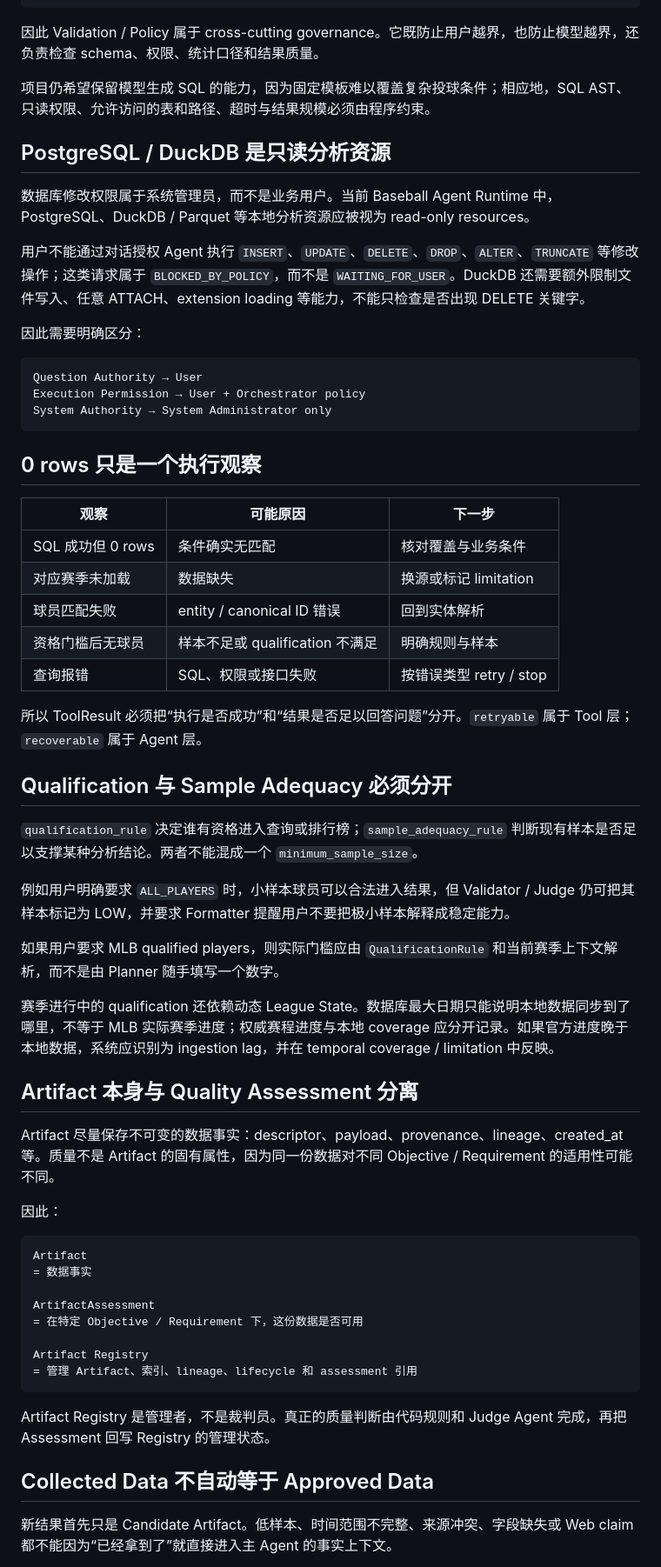
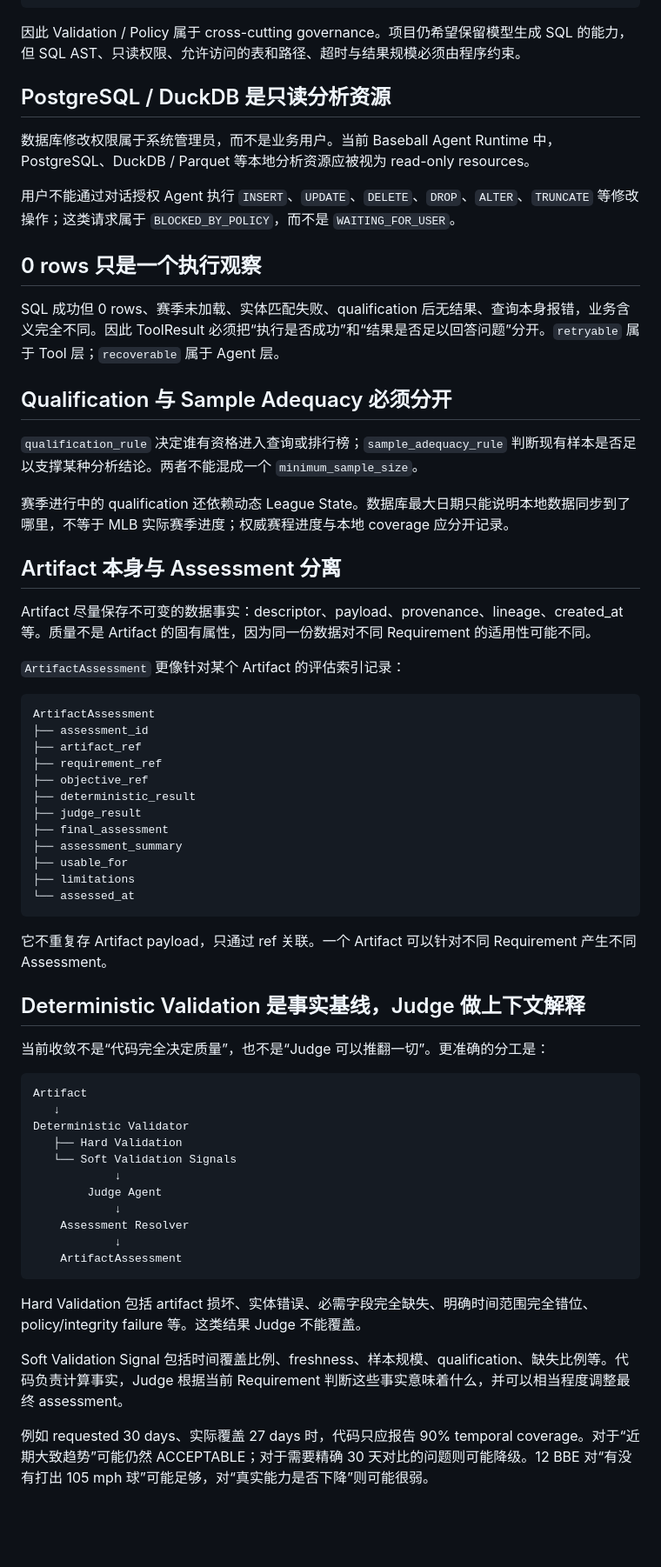
Before and after one commit to CityuHK-wyj/cityuhk-wyj.github.io, a Markdown page: content/posts/05-validation-and-feedback.md, the part around one of its changes. Shown at 87% size. Rendered like a GitHub page; blank space fills up the shorter version.

Commit message:
docs: refine artifact assessment and state feedback

````diff
--- a/content/posts/05-validation-and-feedback.md
+++ b/content/posts/05-validation-and-feedback.md
@@ -18,66 +18,68 @@ Artifact → quality validation
 Final Report → claim / evidence validation
 ```
 
-因此 Validation / Policy 属于 cross-cutting governance。它既防止用户越界，也防止模型越界，还负责检查 schema、权限、统计口径和结果质量。
-
-项目仍希望保留模型生成 SQL 的能力，因为固定模板难以覆盖复杂投球条件；相应地，SQL AST、只读权限、允许访问的表和路径、超时与结果规模必须由程序约束。
+因此 Validation / Policy 属于 cross-cutting governance。项目仍希望保留模型生成 SQL 的能力，但 SQL AST、只读权限、允许访问的表和路径、超时与结果规模必须由程序约束。
 
 ## PostgreSQL / DuckDB 是只读分析资源
 
 数据库修改权限属于系统管理员，而不是业务用户。当前 Baseball Agent Runtime 中，PostgreSQL、DuckDB / Parquet 等本地分析资源应被视为 read-only resources。
 
-用户不能通过对话授权 Agent 执行 `INSERT`、`UPDATE`、`DELETE`、`DROP`、`ALTER`、`TRUNCATE` 等修改操作；这类请求属于 `BLOCKED_BY_POLICY`，而不是 `WAITING_FOR_USER`。DuckDB 还需要额外限制文件写入、任意 ATTACH、extension loading 等能力，不能只检查是否出现 DELETE 关键字。
-
-因此需要明确区分：
-
-```text
-Question Authority → User
-Execution Permission → User + Orchestrator policy
-System Authority → System Administrator only
-```
+用户不能通过对话授权 Agent 执行 `INSERT`、`UPDATE`、`DELETE`、`DROP`、`ALTER`、`TRUNCATE` 等修改操作；这类请求属于 `BLOCKED_BY_POLICY`，而不是 `WAITING_FOR_USER`。
 
 ## 0 rows 只是一个执行观察
 
-| 观察 | 可能原因 | 下一步 |
-| --- | --- | --- |
-| SQL 成功但 0 rows | 条件确实无匹配 | 核对覆盖与业务条件 |
-| 对应赛季未加载 | 数据缺失 | 换源或标记 limitation |
-| 球员匹配失败 | entity / canonical ID 错误 | 回到实体解析 |
-| 资格门槛后无球员 | 样本不足或 qualification 不满足 | 明确规则与样本 |
-| 查询报错 | SQL、权限或接口失败 | 按错误类型 retry / stop |
-
-所以 ToolResult 必须把“执行是否成功”和“结果是否足以回答问题”分开。`retryable` 属于 Tool 层；`recoverable` 属于 Agent 层。
+SQL 成功但 0 rows、赛季未加载、实体匹配失败、qualification 后无结果、查询本身报错，业务含义完全不同。因此 ToolResult 必须把“执行是否成功”和“结果是否足以回答问题”分开。`retryable` 属于 Tool 层；`recoverable` 属于 Agent 层。
 
 ## Qualification 与 Sample Adequacy 必须分开
 
 `qualification_rule` 决定谁有资格进入查询或排行榜；`sample_adequacy_rule` 判断现有样本是否足以支撑某种分析结论。两者不能混成一个 `minimum_sample_size`。
 
-例如用户明确要求 `ALL_PLAYERS` 时，小样本球员可以合法进入结果，但 Validator / Judge 仍可把其样本标记为 LOW，并要求 Formatter 提醒用户不要把极小样本解释成稳定能力。
+赛季进行中的 qualification 还依赖动态 League State。数据库最大日期只能说明本地数据同步到了哪里，不等于 MLB 实际赛季进度；权威赛程进度与本地 coverage 应分开记录。
 
-如果用户要求 MLB qualified players，则实际门槛应由 `QualificationRule` 和当前赛季上下文解析，而不是由 Planner 随手填写一个数字。
+## Artifact 本身与 Assessment 分离
 
-赛季进行中的 qualification 还依赖动态 League State。数据库最大日期只能说明本地数据同步到了哪里，不等于 MLB 实际赛季进度；权威赛程进度与本地 coverage 应分开记录。如果官方进度晚于本地数据，系统应识别为 ingestion lag，并在 temporal coverage / limitation 中反映。
+Artifact 尽量保存不可变的数据事实：descriptor、payload、provenance、lineage、created_at 等。质量不是 Artifact 的固有属性，因为同一份数据对不同 Requirement 的适用性可能不同。
 
-## Artifact 本身与 Quality Assessment 分离
+`ArtifactAssessment` 更像针对某个 Artifact 的评估索引记录：
 
-Artifact 尽量保存不可变的数据事实：descriptor、payload、provenance、lineage、created_at 等。质量不是 Artifact 的固有属性，因为同一份数据对不同 Objective / Requirement 的适用性可能不同。
+```text
+ArtifactAssessment
+├── assessment_id
+├── artifact_ref
+├── requirement_ref
+├── objective_ref
+├── deterministic_result
+├── judge_result
+├── final_assessment
+├── assessment_summary
+├── usable_for
+├── limitations
+└── assessed_at
+```
 
-因此：
+它不重复存 Artifact payload，只通过 ref 关联。一个 Artifact 可以针对不同 Requirement 产生不同 Assessment。
+
+## Deterministic Validation 是事实基线，Judge 做上下文解释
+
+当前收敛不是“代码完全决定质量”，也不是“Judge 可以推翻一切”。更准确的分工是：
 
 ```text
 Artifact
-= 数据事实
-
-ArtifactAssessment
-= 在特定 Objective / Requirement 下，这份数据是否可用
-
-Artifact Registry
-= 管理 Artifact、索引、lineage、lifecycle 和 assessment 引用
+   ↓
+Deterministic Validator
+   ├── Hard Validation
+   └── Soft Validation Signals
+            ↓
+        Judge Agent
+            ↓
+    Assessment Resolver
+            ↓
+    ArtifactAssessment
 ```
 
-Artifact Registry 是管理者，不是裁判员。真正的质量判断由代码规则和 Judge Agent 完成，再把 Assessment 回写 Registry 的管理状态。
+Hard Validation 包括 artifact 损坏、实体错误、必需字段完全缺失、明确时间范围完全错位、policy/integrity failure 等。这类结果 Judge 不能覆盖。
 
-## Collected Data 不自动等于 Approved Data
+Soft Validation Signal 包括时间覆盖比例、freshness、样本规模、qualification、缺失比例等。代码负责计算事实，Judge 根据当前 Requirement 判断这些事实意味着什么，并可以相当程度调整最终 assessment。
 
-新结果首先只是 Candidate Artifact。低样本、时间范围不完整、来源冲突、字段缺失或 Web claim 都不能因为“已经拿到了”就直接进入主 Agent 的事实上下文。
+例如 requested 30 days、实际覆盖 27 days 时，代码只应报告 90% temporal coverage。对于“近期大致趋势”可能仍然 ACCEPTABLE；对于需要精确 30 天对比的问题则可能降级。12 BBE 对“有没有打出 105 mph 球”可能足够，对“真实能力是否下降”则可能很弱。
 
````
Also changed, not shown: other parts of content/posts/05-validation-and-feedback.md (+72 -86 lines).
